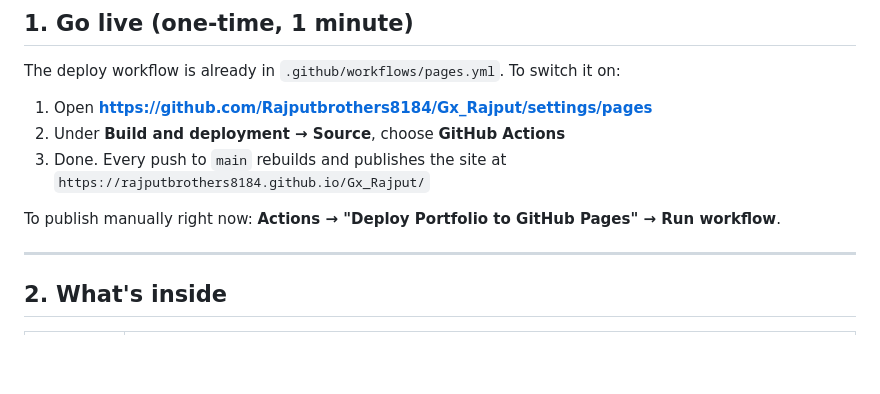
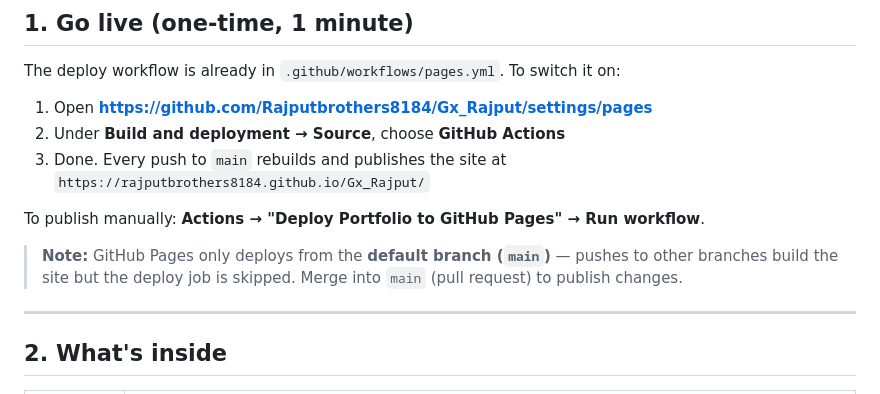
Before and after one commit to Rajputbrothers8184/Gx_Rajput, a Markdown page: README.md, the part around the change. Rendered like a GitHub page; blank space fills up the shorter version.

Commit message:
docs: note that GitHub Pages publishes from the default branch
Co-authored-by: arena-agent <297053741+arena-agent@users.noreply.github.com>

```diff
--- a/README.md
+++ b/README.md
@@ -20,7 +20,10 @@ The deploy workflow is already in `.github/workflows/pages.yml`. To switch it on
 3. Done. Every push to `main` rebuilds and publishes the site at
    `https://rajputbrothers8184.github.io/Gx_Rajput/`
 
-To publish manually right now: **Actions → "Deploy Portfolio to GitHub Pages" → Run workflow**.
+To publish manually: **Actions → "Deploy Portfolio to GitHub Pages" → Run workflow**.
+
+> **Note:** GitHub Pages only deploys from the **default branch (`main`)** — pushes to other branches
+> build the site but the deploy job is skipped. Merge into `main` (pull request) to publish changes.
 
 ---
 
```
